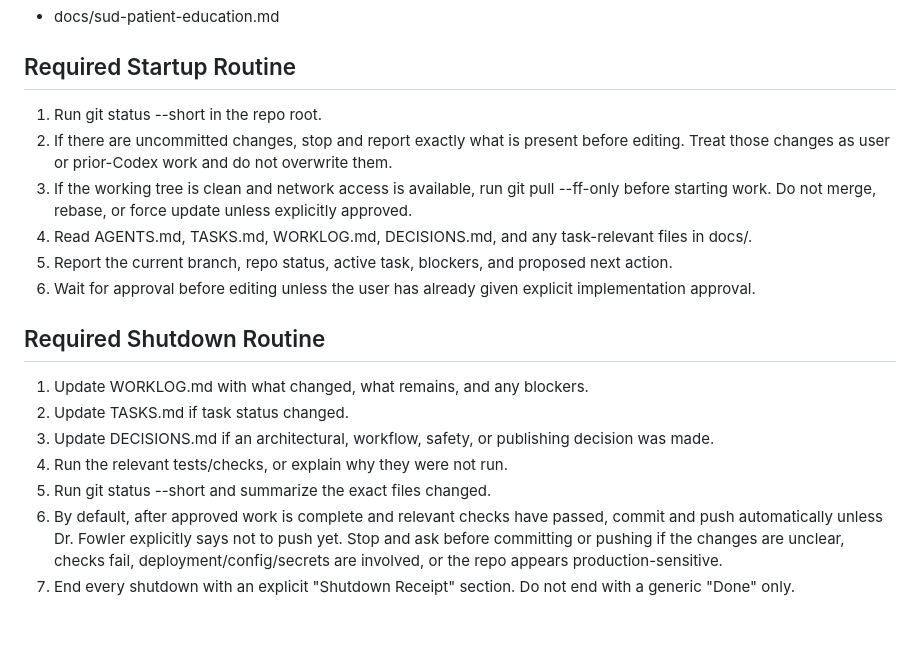
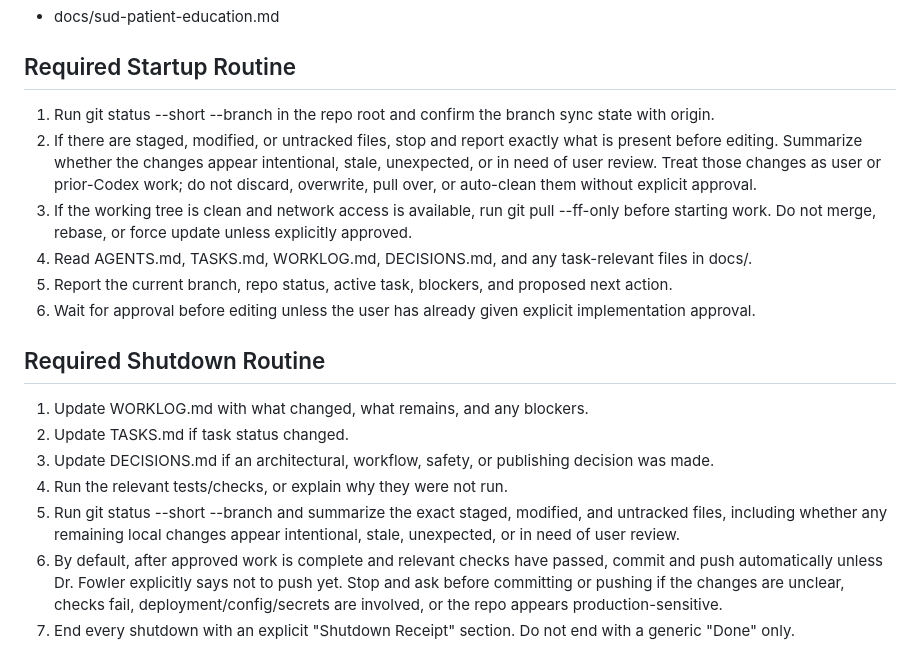
Before and after one commit to TroyFowlerMD/sud-patient-education, a Markdown page: AGENTS.md, the part around the change. Rendered like a GitHub page; blank space fills up the shorter version.

Commit message:
chore: clarify maintenance review of local git changes

```diff
--- a/AGENTS.md
+++ b/AGENTS.md
@@ -25,8 +25,8 @@
 - docs/sud-patient-education.md
 
 ## Required Startup Routine
-1. Run git status --short in the repo root.
-2. If there are uncommitted changes, stop and report exactly what is present before editing. Treat those changes as user or prior-Codex work and do not overwrite them.
+1. Run git status --short --branch in the repo root and confirm the branch sync state with origin.
+2. If there are staged, modified, or untracked files, stop and report exactly what is present before editing. Summarize whether the changes appear intentional, stale, unexpected, or in need of user review. Treat those changes as user or prior-Codex work; do not discard, overwrite, pull over, or auto-clean them without explicit approval.
 3. If the working tree is clean and network access is available, run git pull --ff-only before starting work. Do not merge, rebase, or force update unless explicitly approved.
 4. Read AGENTS.md, TASKS.md, WORKLOG.md, DECISIONS.md, and any task-relevant files in docs/.
 5. Report the current branch, repo status, active task, blockers, and proposed next action.
@@ -37,7 +37,7 @@
 2. Update TASKS.md if task status changed.
 3. Update DECISIONS.md if an architectural, workflow, safety, or publishing decision was made.
 4. Run the relevant tests/checks, or explain why they were not run.
-5. Run git status --short and summarize the exact files changed.
+5. Run git status --short --branch and summarize the exact staged, modified, and untracked files, including whether any remaining local changes appear intentional, stale, unexpected, or in need of user review.
 6. By default, after approved work is complete and relevant checks have passed, commit and push automatically unless Dr. Fowler explicitly says not to push yet. Stop and ask before committing or pushing if the changes are unclear, checks fail, deployment/config/secrets are involved, or the repo appears production-sensitive.
 7. End every shutdown with an explicit "Shutdown Receipt" section. Do not end with a generic "Done" only.
 8. The Shutdown Receipt must visibly report:
```
